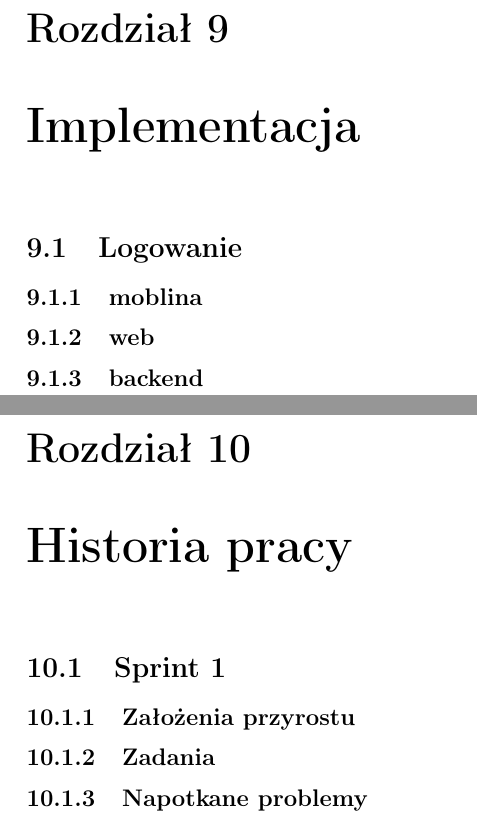
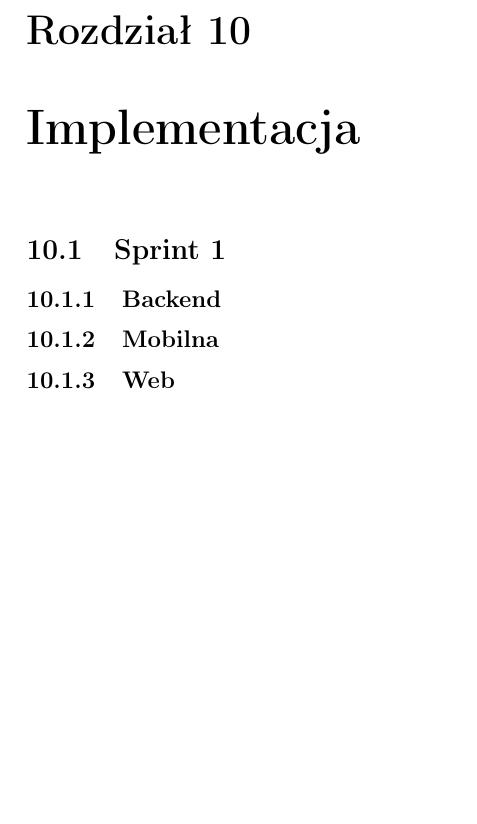
Before and after one commit to s23047-jz/flash-cards, a LaTeX thesis (book_latex/main.tex, which reads book_latex/chapters/chapter_10/main.tex, book_latex/chapters/chapter_9/main.tex): two parts of pages 18 and 19 of 23 before the commit and part of page 19 of 23 after it, the two joined at a grey line, cut so that both start at the same text, the shorter picture padded with empty space. Compiled offline with pdfLaTeX.

Commit message:
Updated chapters main files for chapters 7-10

```diff
--- a/book_latex/chapters/chapter_10/main.tex
+++ b/book_latex/chapters/chapter_10/main.tex
@@ -1,6 +1,6 @@
-\chapter{Historia pracy}
+\chapter{Implementacja}
 
 \section{Sprint 1}
-\subsection{Założenia przyrostu}
-\subsection{Zadania}
-\subsection{Napotkane problemy}
+\subsection{Backend}
+\subsection{Mobilna}
+\subsection{Web}
--- a/book_latex/chapters/chapter_9/main.tex
+++ b/book_latex/chapters/chapter_9/main.tex
@@ -1,6 +1,2 @@
-\chapter{Implementacja}
+\chapter{Architektura projektu i użyte technologie}
 
-\section{Logowanie}
-\subsection{moblina}
-\subsection{web}
-\subsection{backend}
```
Also changed, not shown: book_latex/chapters/chapter_7/main.tex (+1 -6 lines), book_latex/chapters/chapter_8/main.tex (+5 -8 lines), book_latex/chapters/chapter_9/main.tex (7 more changed lines), 1 other file.
